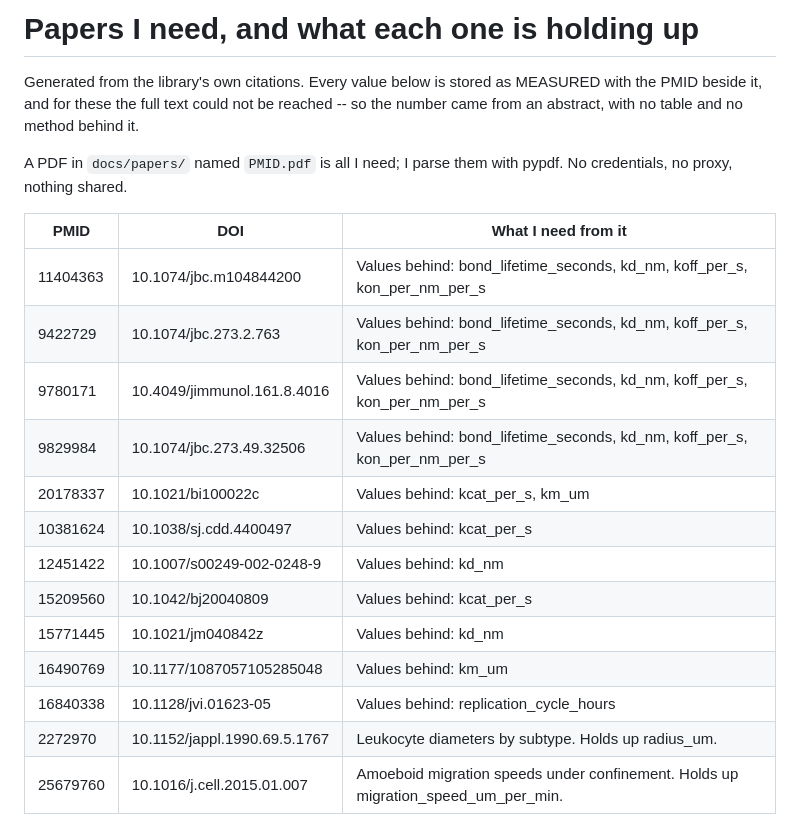
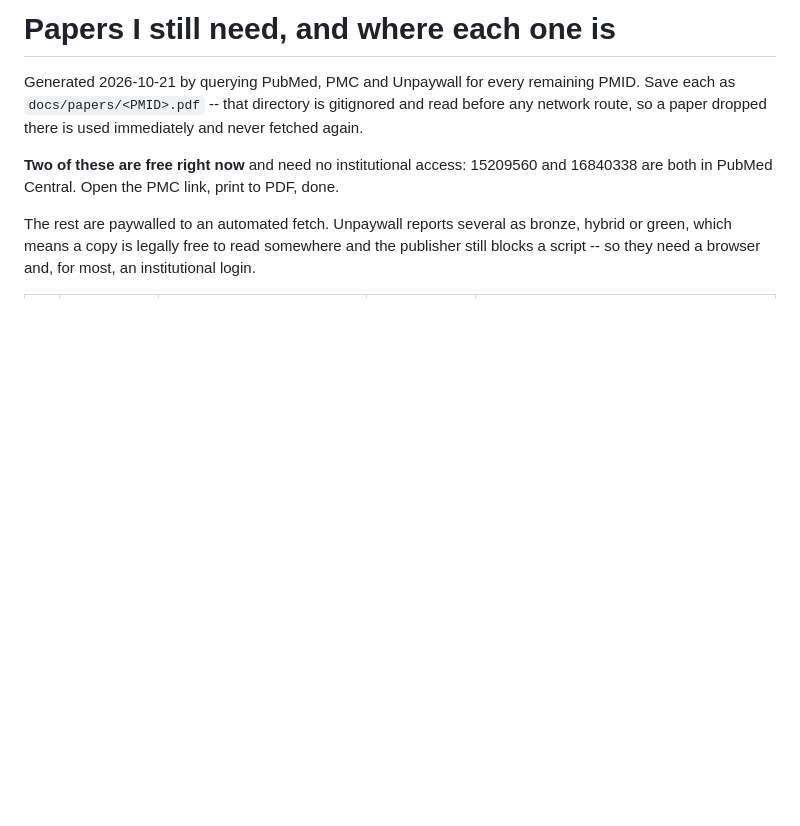
Before and after one commit to eyedwalker/cognisom, a Markdown page: docs/papers_needed.md, the part around one of its changes. GitHub-like rendering; blank space fills up the shorter version.

```diff
--- a/docs/papers_needed.md
+++ b/docs/papers_needed.md
@@ -1,26 +1,16 @@
-# Papers I need, and what each one is holding up
+# Papers I still need, and where each one is
 
-Generated from the library's own citations. Every value below is stored
-as MEASURED with the PMID beside it, and for these the full text could
-not be reached -- so the number came from an abstract, with no table and
-no method behind it.
+Generated 2026-10-21 by querying PubMed, PMC and Unpaywall for every
+remaining PMID. Save each as `docs/papers/<PMID>.pdf` -- that directory
+is gitignored and read before any network route, so a paper dropped
+there is used immediately and never fetched again.
 
-A PDF in `docs/papers/` named `PMID.pdf` is all I need; I parse them with
-pypdf. No credentials, no proxy, nothing shared.
+**Two of these are free right now** and need no institutional access:
+15209560 and 16840338 are both in PubMed Central. Open the PMC link,
+print to PDF, done.
 
-| PMID | DOI | What I need from it |
-|---|---|---|
-| 11404363 | 10.1074/jbc.m104844200 | Values behind: bond_lifetime_seconds, kd_nm, koff_per_s, kon_per_nm_per_s |
-| 9422729 | 10.1074/jbc.273.2.763 | Values behind: bond_lifetime_seconds, kd_nm, koff_per_s, kon_per_nm_per_s |
-| 9780171 | 10.4049/jimmunol.161.8.4016 | Values behind: bond_lifetime_seconds, kd_nm, koff_per_s, kon_per_nm_per_s |
-| 9829984 | 10.1074/jbc.273.49.32506 | Values behind: bond_lifetime_seconds, kd_nm, koff_per_s, kon_per_nm_per_s |
-| 20178337 | 10.1021/bi100022c | Values behind: kcat_per_s, km_um |
-| 10381624 | 10.1038/sj.cdd.4400497 | Values behind: kcat_per_s |
-| 12451422 | 10.1007/s00249-002-0248-9 | Values behind: kd_nm |
-| 15209560 | 10.1042/bj20040809 | Values behind: kcat_per_s |
-| 15771445 | 10.1021/jm040842z | Values behind: kd_nm |
-| 16490769 | 10.1177/1087057105285048 | Values behind: km_um |
-| 16840338 | 10.1128/jvi.01623-05 | Values behind: replication_cycle_hours |
-| 2272970 | 10.1152/jappl.1990.69.5.1767 | Leukocyte diameters by subtype. Holds up radius_um. |
-| 25679760 | 10.1016/j.cell.2015.01.007 | Amoeboid migration speeds under confinement. Holds up migration_speed_um_per_min. |
+The rest are paywalled to an automated fetch. Unpaywall reports several
+as bronze, hybrid or green, which means a copy is legally free to read
+somewhere and the publisher still blocks a script -- so they need a
+browser and, for most, an institutional login.
 
```
Also changed, not shown: other parts of docs/papers_needed.md (+25 -62 lines).
